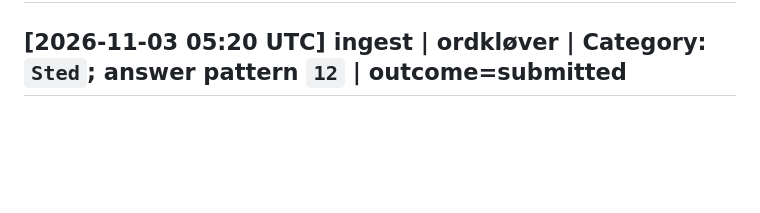
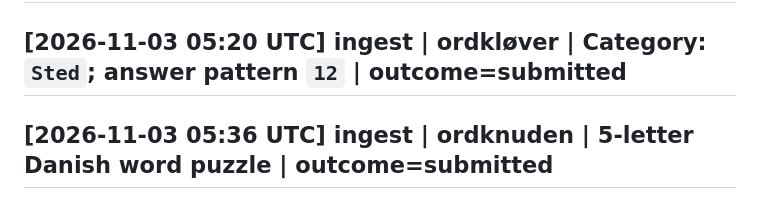
Before and after one commit to simonellefsen/klub-lotto, a Markdown page: wiki/log.md, the part around the change. Drawn GitHub-style; blank space fills up the shorter version.

Commit message:
docs: [2026-11-03 05:36 UTC] ingest | ordknuden | 5-letter Danish word puzzle | outcome=submitted

```diff
--- a/wiki/log.md
+++ b/wiki/log.md
@@ -1910,3 +1910,5 @@ Browse with `grep '^## \[' wiki/log.md | tail -10`.
 ## [2026-11-03 05:19 UTC] ingest | quiz | Hvad hedder skurken i den første “Die Hard”-film? | outcome=submitted
 
 ## [2026-11-03 05:20 UTC] ingest | ordkløver | Category: `Sted`; answer pattern `12` | outcome=submitted
+
+## [2026-11-03 05:36 UTC] ingest | ordknuden | 5-letter Danish word puzzle | outcome=submitted
```
Also changed, not shown: 1 other file.
